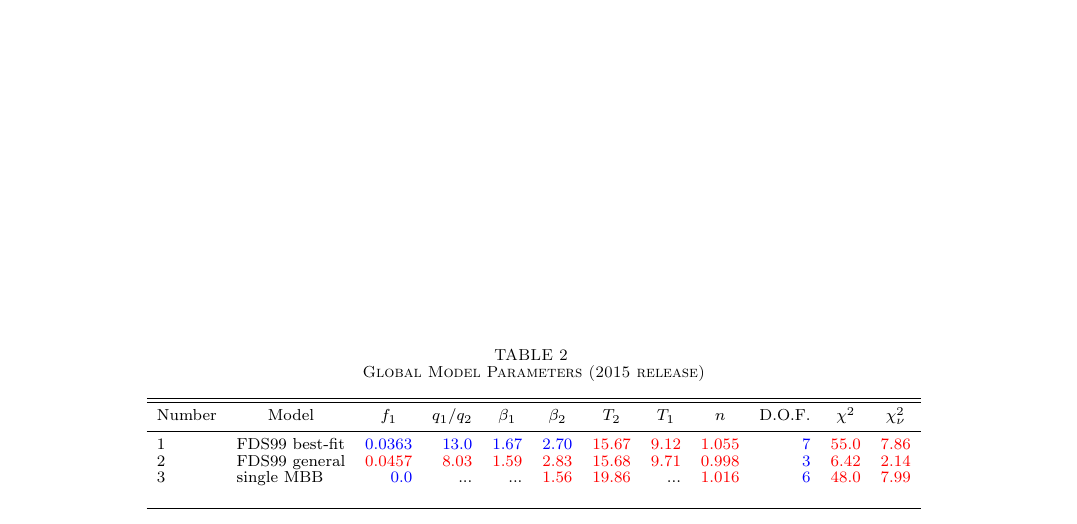
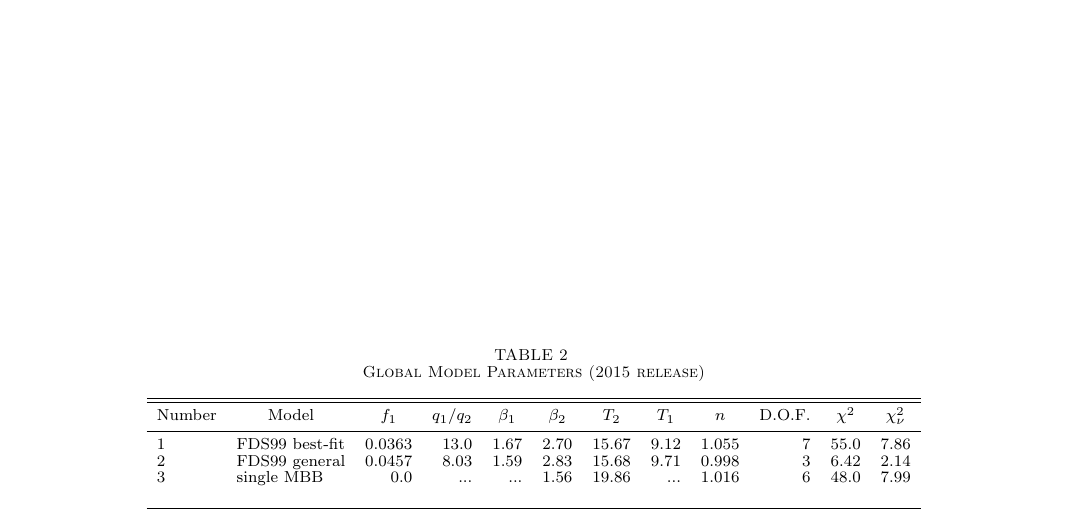
Before and after one commit to ameisner/doc_planck15, a LaTeX document (ms.tex): part of page 2 of 2, cut so that both start at the same text. Compiled offline with pdfLaTeX; a missing bibliography style is replaced by a similar one.

Commit message:
remove coloring from Table 2

```diff
--- a/ms.tex
+++ b/ms.tex
@@ -210,9 +210,9 @@ Astrophysics Data System (ADS) and the IDL Astronomy User's Library at Goddard.
 \colhead{$\chi^2_{\nu}$}
 }
 \startdata
- 1 & FDS99 best-fit  & \textcolor{blue}{0.0363} & \textcolor{blue}{13.0} & \textcolor{blue}{1.67} & \textcolor{blue}{2.70} & \textcolor{red}{15.67} &  \textcolor{red}{9.12} & \textcolor{red}{1.055} & \textcolor{blue}{7} & \textcolor{red}{55.0} & \textcolor{red}{7.86} \\
- 2 & FDS99 general   & \textcolor{red}{0.0457}  & \textcolor{red}{8.03}  & \textcolor{red}{1.59}  & \textcolor{red}{2.83}  & \textcolor{red}{15.68} &  \textcolor{red}{9.71} & \textcolor{red}{0.998} & \textcolor{blue}{3} & \textcolor{red}{6.42} & \textcolor{red}{2.14} \\
- 3 & single MBB      & \textcolor{blue}{0.0}    &  ...                   &  ...                   & \textcolor{red}{1.56}  & \textcolor{red}{19.86} &   ...                  & \textcolor{red}{1.016} & \textcolor{blue}{6} & \textcolor{red}{48.0} & \textcolor{red}{7.99} \\ %[-2ex]
+ 1 & FDS99 best-fit  & 0.0363 & 13.0 & 1.67 & 2.70 & 15.67 & 9.12 & 1.055 & 7 & 55.0 & 7.86 \\
+ 2 & FDS99 general   & 0.0457 & 8.03 & 1.59 & 2.83 & 15.68 & 9.71 & 0.998 & 3 & 6.42 & 2.14 \\
+ 3 & single MBB      & 0.0    &  ... &  ... & 1.56 & 19.86 & ...  & 1.016 & 6 & 48.0 & 7.99 \\ %[-2ex]
 \enddata
 \end{deluxetable*}
 \end{center}
```
